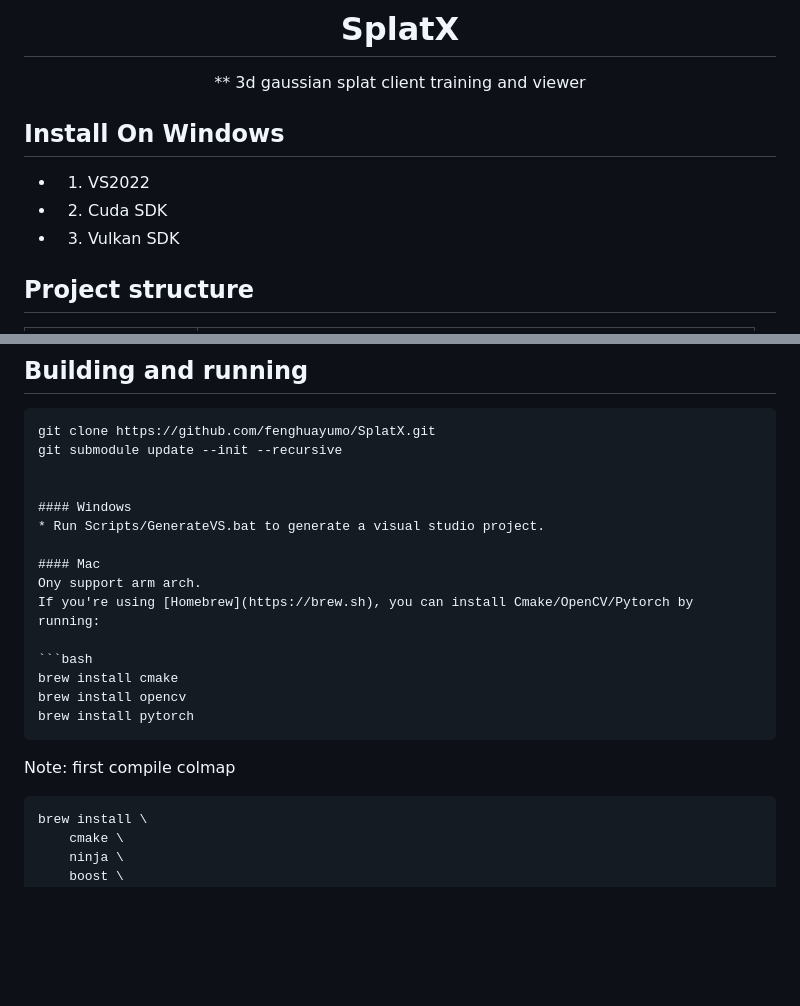
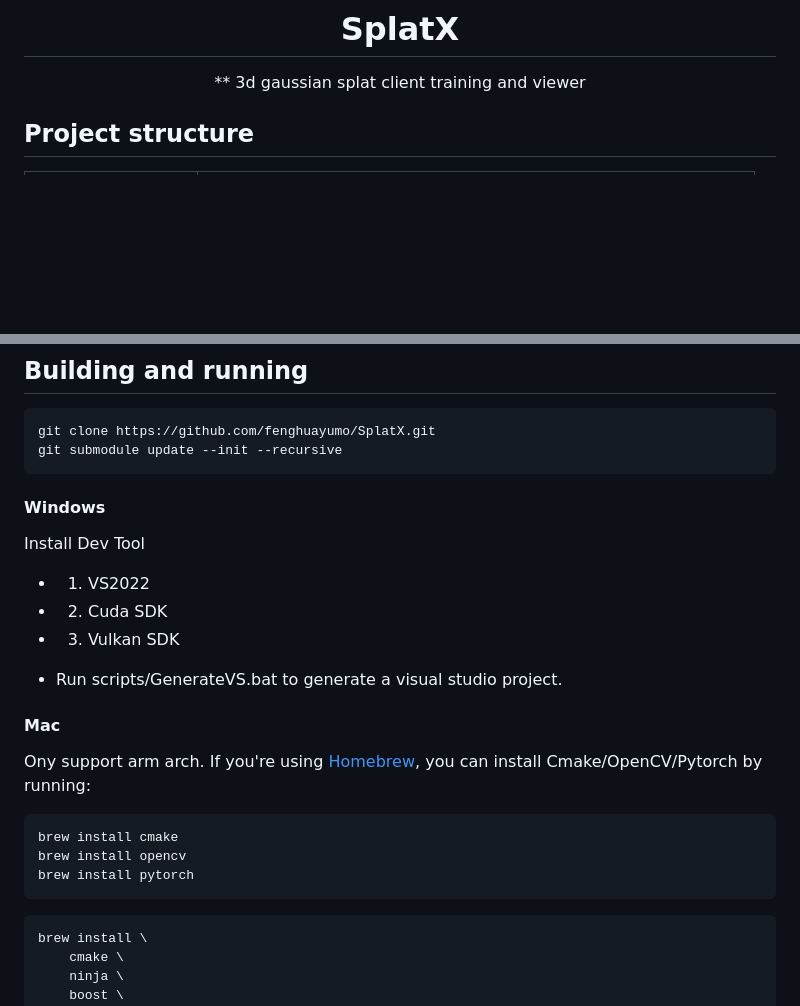
Before and after one commit to fenghuayumo/DIVSHOT, a Markdown page: README.md, 2 parts joined by grey strips. Rendered like a GitHub page; blank space fills up the shorter version.

Commit message:
update reademe

````diff
--- a/README.md
+++ b/README.md
@@ -6,12 +6,6 @@
 ** 3d gaussian splat  client training and viewer
 
 </div>
-
-## Install On Windows
-* 1. VS2022
-* 2. Cuda SDK
-* 3. Vulkan SDK
-
 
 ## Project structure
 <!--
@@ -29,10 +23,15 @@
 ```
 git clone https://github.com/fenghuayumo/SplatX.git
 git submodule update --init --recursive
-
+```
 
 #### Windows
-* Run Scripts/GenerateVS.bat to generate a visual studio project.
+Install Dev Tool
+* 1. VS2022
+* 2. Cuda SDK
+* 3. Vulkan SDK
+
+* Run scripts/GenerateVS.bat to generate a visual studio project.
 
 #### Mac
 Ony support arm arch.
@@ -43,7 +42,6 @@ brew install cmake
 brew install opencv
 brew install pytorch
 ```
-Note: first compile colmap
 
 ```bash
 brew install \
````
Also changed, not shown: other parts of README.md (+1 -0 lines).
